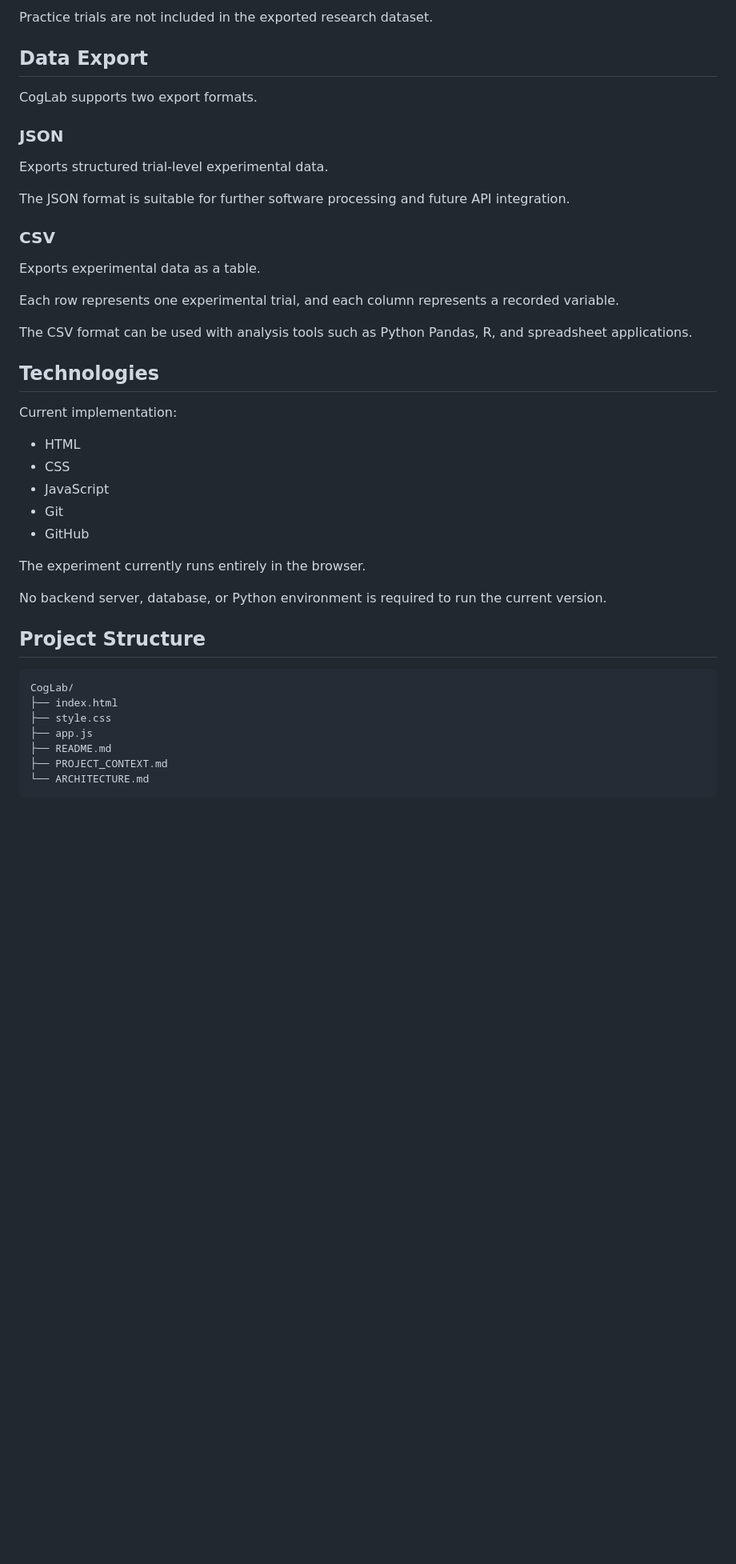
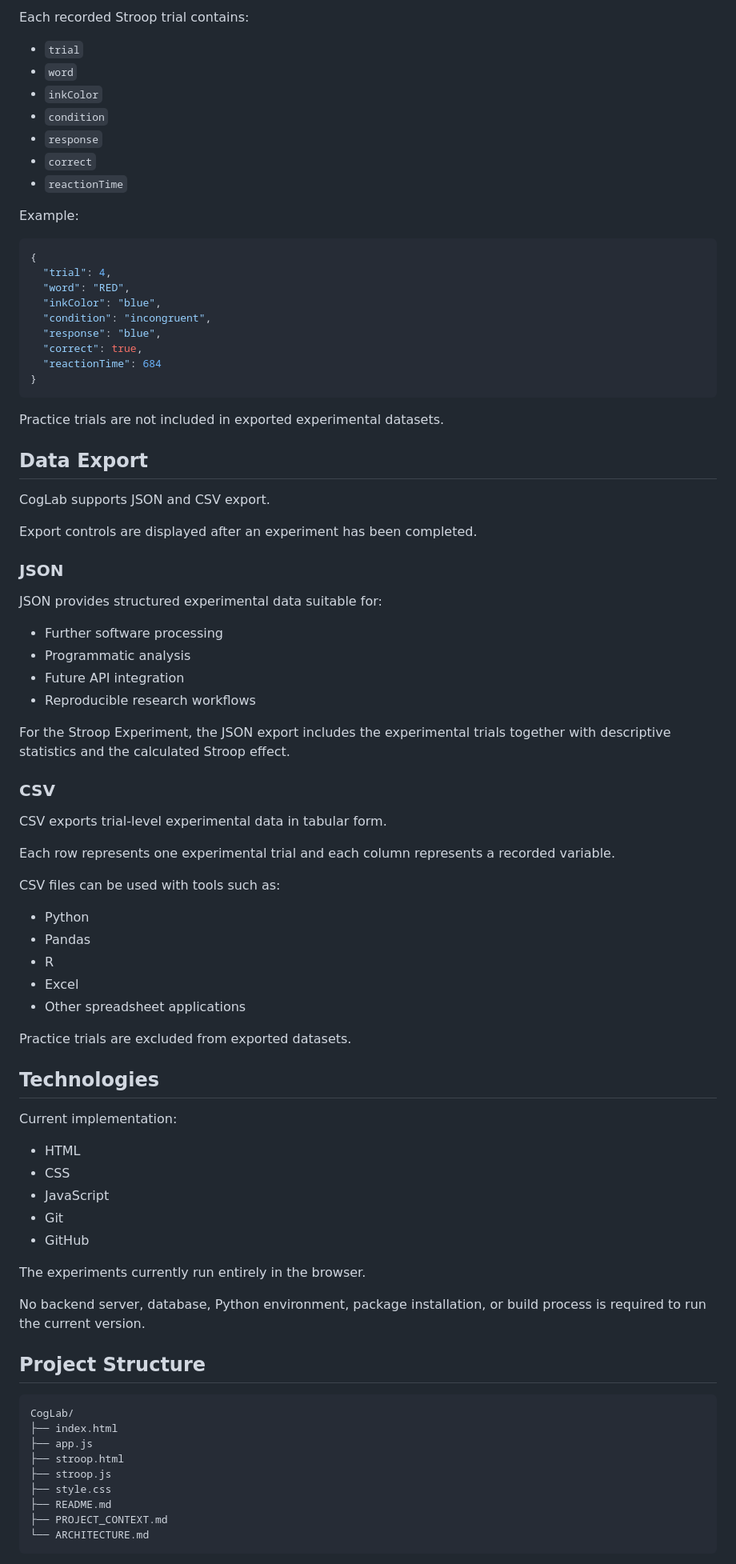
Before and after one commit to mercanelif/CogLab, a Markdown page: README.md, the part around one of its changes. Shown at 80% size. GitHub-like rendering; blank space fills up the shorter version.

Commit message:
docs: update README for current Stroop implementation

````diff
--- a/README.md
+++ b/README.md
@@ -106,23 +238,62 @@ All experimental trial objects are stored in a JavaScript array during the sessi
 
-Practice trials are not included in the exported research dataset.
+Each recorded Stroop trial contains:
+
+- `trial`
+- `word`
+- `inkColor`
+- `condition`
+- `response`
+- `correct`
+- `reactionTime`
+
+Example:
+
+```json
+{
+  "trial": 4,
+  "word": "RED",
+  "inkColor": "blue",
+  "condition": "incongruent",
+  "response": "blue",
+  "correct": true,
+  "reactionTime": 684
+}
+```
+
+Practice trials are not included in exported experimental datasets.
 
 ## Data Export
 
-CogLab supports two export formats.
+CogLab supports JSON and CSV export.
+
+Export controls are displayed after an experiment has been completed.
 
 ### JSON
 
-Exports structured trial-level experimental data.
+JSON provides structured experimental data suitable for:
 
-The JSON format is suitable for further software processing and future API integration.
+- Further software processing
+- Programmatic analysis
+- Future API integration
+- Reproducible research workflows
+
+For the Stroop Experiment, the JSON export includes the experimental trials together with descriptive statistics and the calculated Stroop effect.
 
 ### CSV
 
-Exports experimental data as a table.
+CSV exports trial-level experimental data in tabular form.
 
-Each row represents one experimental trial, and each column represents a recorded variable.
+Each row represents one experimental trial and each column represents a recorded variable.
 
-The CSV format can be used with analysis tools such as Python Pandas, R, and spreadsheet applications.
+CSV files can be used with tools such as:
+
+- Python
+- Pandas
+- R
+- Excel
+- Other spreadsheet applications
+
+Practice trials are excluded from exported datasets.
 
 ## Technologies
 
@@ -134,17 +305,19 @@ Current implementation:
 - Git
 - GitHub
 
-The experiment currently runs entirely in the browser.
+The experiments currently run entirely in the browser.
 
-No backend server, database, or Python environment is required to run the current version.
+No backend server, database, Python environment, package installation, or build process is required to run the current version.
 
 ## Project Structure
 
 ```text
 CogLab/
 ├── index.html
+├── app.js
+├── stroop.html
+├── stroop.js
 ├── style.css
-├── app.js
 ├── README.md
 ├── PROJECT_CONTEXT.md
 └── ARCHITECTURE.md
````
Also changed, not shown: other parts of README.md (+187 -37 lines).
